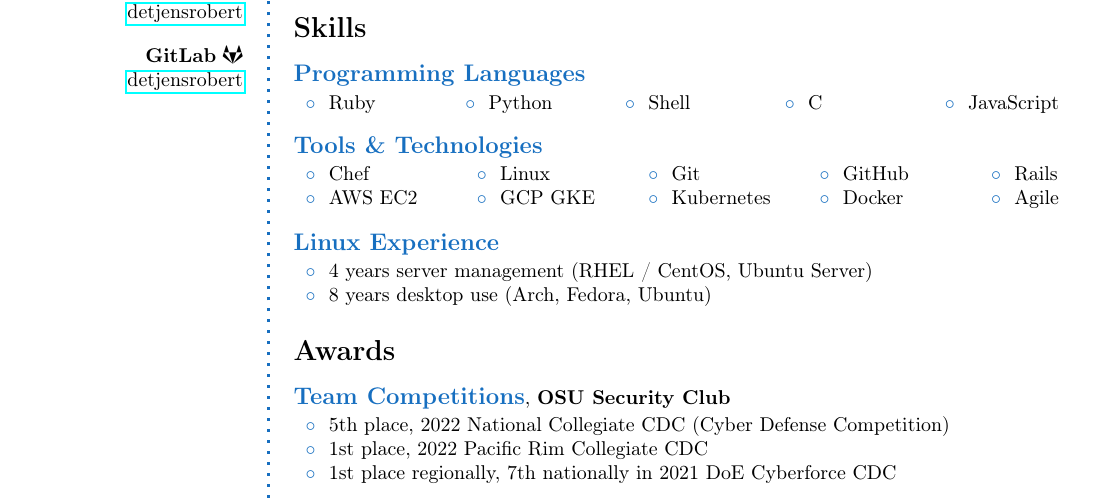
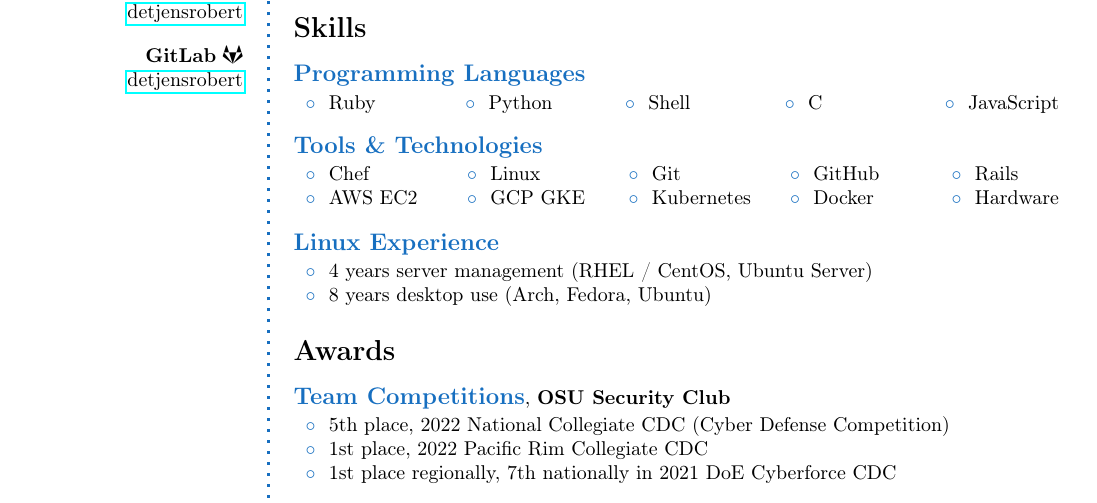
Before and after one commit to detjensrobert/resume, a LaTeX CV (resume.tex): part of the page, cut so that both start at the same text. Compiled offline with pdfLaTeX.

Commit message:
add Hardware to skills list

```diff
--- a/resume.tex
+++ b/resume.tex
@@ -168,7 +168,7 @@
 \CVItemHeader{Tools \& Technologies}
 \begin{tabularx}{\linewidth}{X X X X l}
   \bluebullet Chef    & \bluebullet Linux   & \bluebullet Git         & \bluebullet GitHub  & \bluebullet Rails \\
-  \bluebullet AWS EC2 & \bluebullet GCP GKE & \bluebullet Kubernetes  & \bluebullet Docker  & \bluebullet Agile
+  \bluebullet AWS EC2 & \bluebullet GCP GKE & \bluebullet Kubernetes  & \bluebullet Docker  & \bluebullet Hardware
 \end{tabularx}
 
 \Sep
```
